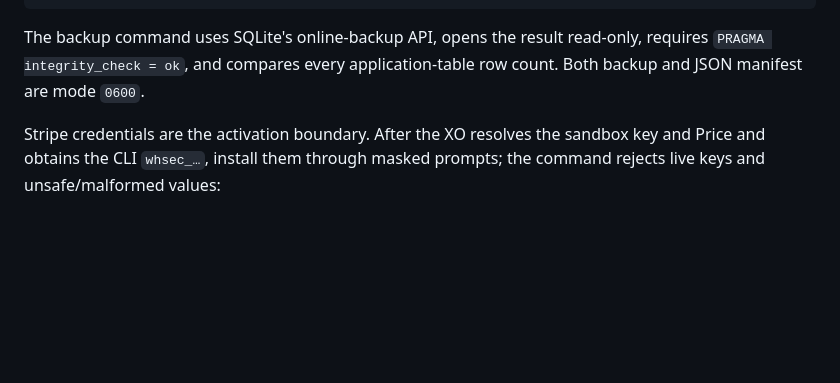
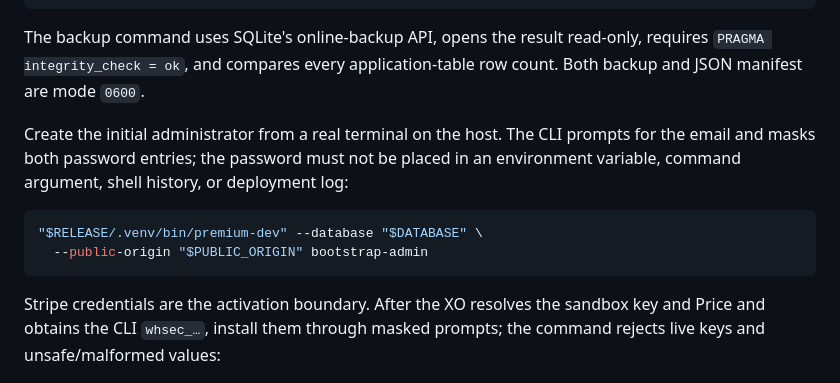
Before and after one commit to jim80net/podcast_reader, a Markdown page: services/premium/README.md, the part around the change. Rendered like a GitHub page; blank space fills up the shorter version.

Commit message:
Document secure admin bootstrap

````diff
--- a/services/premium/README.md
+++ b/services/premium/README.md
@@ -143,6 +143,15 @@ The backup command uses SQLite's online-backup API, opens the result read-only,
 requires `PRAGMA integrity_check = ok`, and compares every application-table row
 count. Both backup and JSON manifest are mode `0600`.
 
+Create the initial administrator from a real terminal on the host. The CLI prompts
+for the email and masks both password entries; the password must not be placed in an
+environment variable, command argument, shell history, or deployment log:
+
+```bash
+"$RELEASE/.venv/bin/premium-dev" --database "$DATABASE" \
+  --public-origin "$PUBLIC_ORIGIN" bootstrap-admin
+```
+
 Stripe credentials are the activation boundary. After the XO resolves the sandbox
 key and Price and obtains the CLI `whsec_…`, install them through masked prompts;
 the command rejects live keys and unsafe/malformed values:
````
